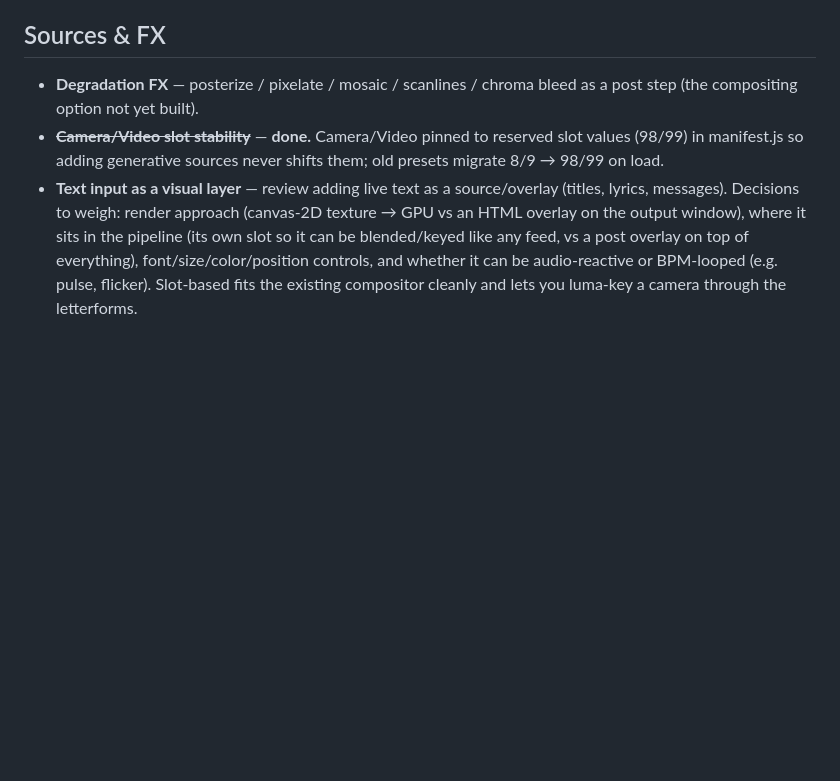
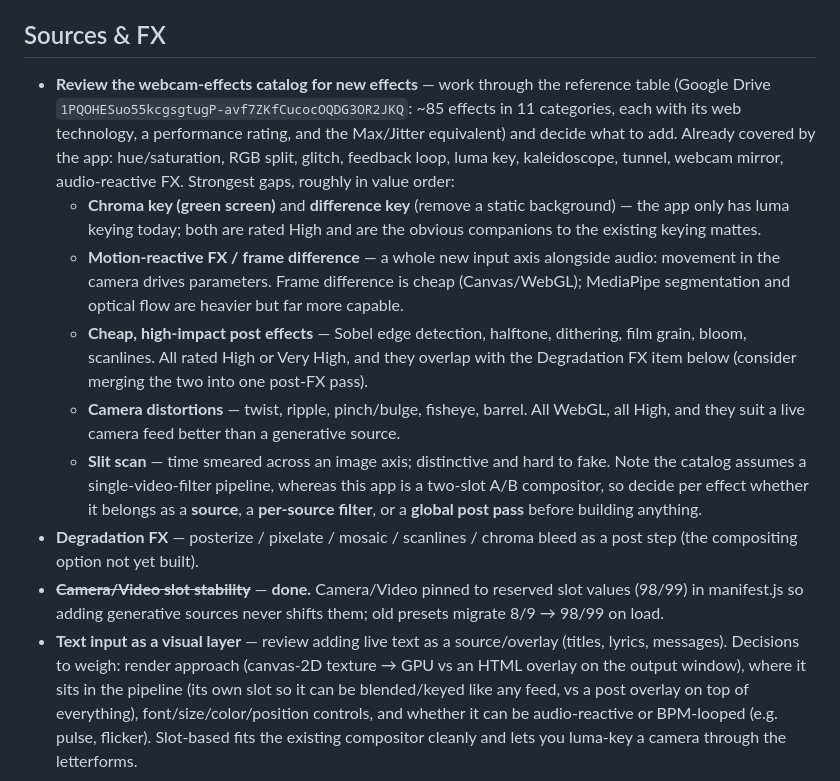
Before and after one commit to luispsalas/live-visuals, a Markdown page: BACKLOG.md, the part around the change. Drawn GitHub-style; blank space fills up the shorter version.

Commit message:
Backlog: review webcam-effects catalog for new effects
References the Drive effects table (~85 effects, 11 categories) with a
gap analysis against what the app already implements.

Co-Authored-By: Claude Opus 5 <noreply@anthropic.com>

```diff
--- a/BACKLOG.md
+++ b/BACKLOG.md
@@ -24,6 +24,27 @@ Rough, unordered — implemented progressively, one small checkpoint per item.
   library" the presets reference by id. Weigh size/permissions/UX.
 
 ## Sources & FX
+- **Review the webcam-effects catalog for new effects** — work through the reference
+  table (Google Drive `1PQOHESuo55kcgsgtugP-avf7ZKfCucocOQDG3OR2JKQ`: ~85 effects in 11
+  categories, each with its web technology, a performance rating, and the Max/Jitter
+  equivalent) and decide what to add. Already covered by the app: hue/saturation,
+  RGB split, glitch, feedback loop, luma key, kaleidoscope, tunnel, webcam mirror,
+  audio-reactive FX. Strongest gaps, roughly in value order:
+  - **Chroma key (green screen)** and **difference key** (remove a static background) —
+    the app only has luma keying today; both are rated High and are the obvious
+    companions to the existing keying mattes.
+  - **Motion-reactive FX / frame difference** — a whole new input axis alongside audio:
+    movement in the camera drives parameters. Frame difference is cheap (Canvas/WebGL);
+    MediaPipe segmentation and optical flow are heavier but far more capable.
+  - **Cheap, high-impact post effects** — Sobel edge detection, halftone, dithering,
+    film grain, bloom, scanlines. All rated High or Very High, and they overlap with
+    the Degradation FX item below (consider merging the two into one post-FX pass).
+  - **Camera distortions** — twist, ripple, pinch/bulge, fisheye, barrel. All WebGL,
+    all High, and they suit a live camera feed better than a generative source.
+  - **Slit scan** — time smeared across an image axis; distinctive and hard to fake.
+  Note the catalog assumes a single-video-filter pipeline, whereas this app is a
+  two-slot A/B compositor, so decide per effect whether it belongs as a **source**, a
+  **per-source filter**, or a **global post pass** before building anything.
 - **Degradation FX** — posterize / pixelate / mosaic / scanlines / chroma bleed as a
   post step (the compositing option not yet built).
 - ~~**Camera/Video slot stability**~~ — **done.** Camera/Video pinned to reserved slot
```
